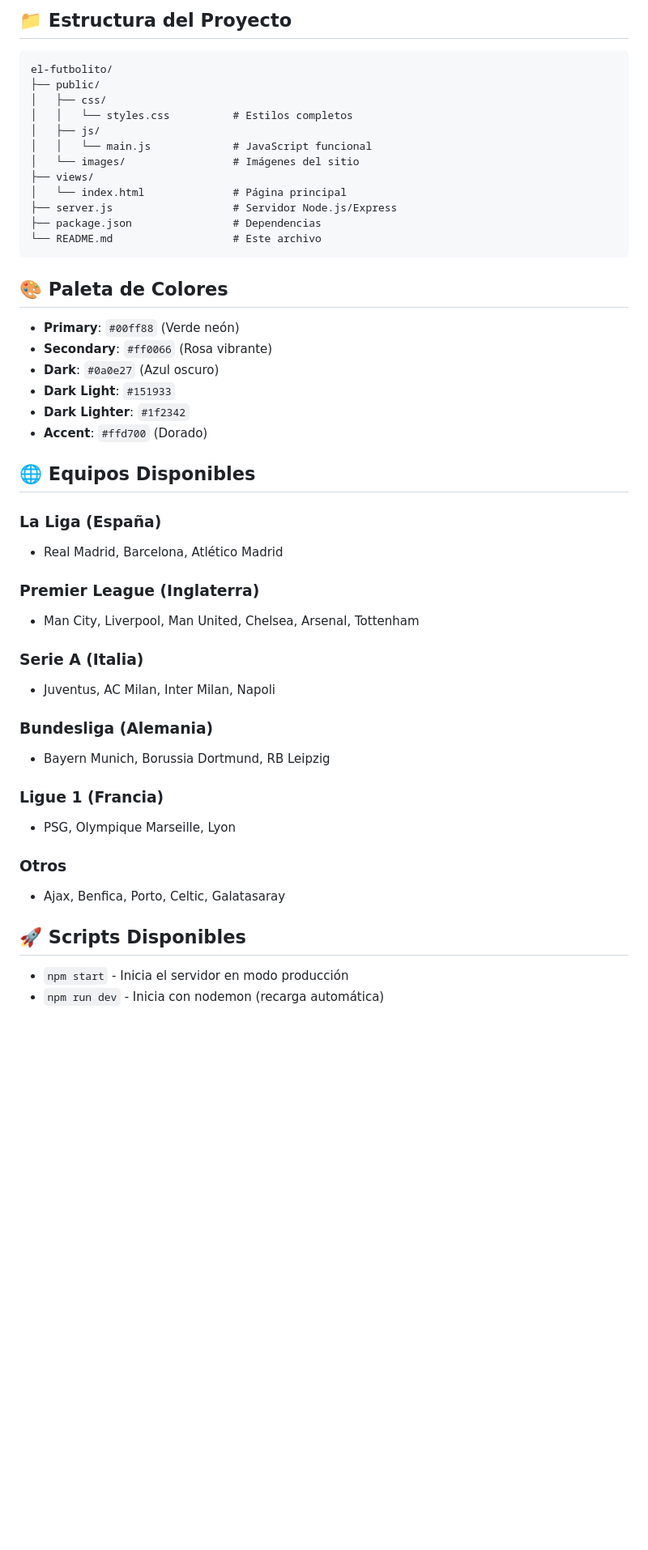
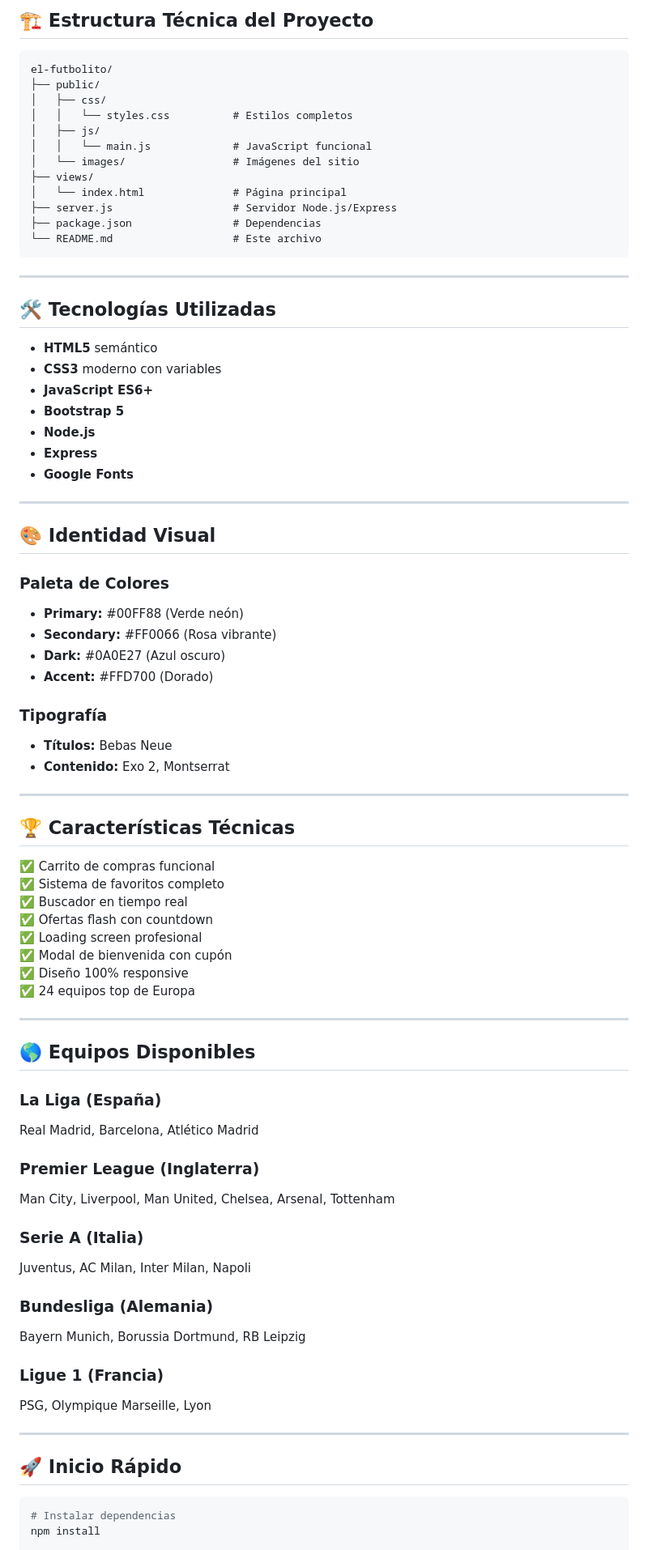
Before and after one commit to ieharo1/EL-FUTBOLITO, a Markdown page: README.md, the part around one of its changes. Shown at 81% size. Rendered like a GitHub page; blank space fills up the shorter version.

````diff
--- a/README.md
+++ b/README.md
@@ -124,5 +48,5 @@ http://localhost:3000
 
-## 📁 Estructura del Proyecto
+## 🏗️ Estructura Técnica del Proyecto
 
 ```
 el-futbolito/
@@ -139,37 +63,69 @@ el-futbolito/
 └── README.md                   # Este archivo
 ```
 
-## 🎨 Paleta de Colores
+---
 
-- **Primary**: `#00ff88` (Verde neón)
-- **Secondary**: `#ff0066` (Rosa vibrante)
-- **Dark**: `#0a0e27` (Azul oscuro)
-- **Dark Light**: `#151933`
-- **Dark Lighter**: `#1f2342`
-- **Accent**: `#ffd700` (Dorado)
+## 🛠️ Tecnologías Utilizadas
 
-## 🌐 Equipos Disponibles
+- **HTML5** semántico
+- **CSS3** moderno con variables
+- **JavaScript ES6+**
+- **Bootstrap 5**
+- **Node.js**
+- **Express**
+- **Google Fonts**
+
+---
+
+## 🎨 Identidad Visual
+
+### Paleta de Colores
+- **Primary:** #00FF88 (Verde neón)
+- **Secondary:** #FF0066 (Rosa vibrante)
+- **Dark:** #0A0E27 (Azul oscuro)
+- **Accent:** #FFD700 (Dorado)
+
+### Tipografía
+- **Títulos:** Bebas Neue
+- **Contenido:** Exo 2, Montserrat
+
+---
+
+## 🏆 Características Técnicas
+
+✅ Carrito de compras funcional
+✅ Sistema de favoritos completo
+✅ Buscador en tiempo real
+✅ Ofertas flash con countdown
+✅ Loading screen profesional
+✅ Modal de bienvenida con cupón
+✅ Diseño 100% responsive
+✅ 24 equipos top de Europa
+
+---
+
+## 🌎 Equipos Disponibles
 
 ### La Liga (España)
-- Real Madrid, Barcelona, Atlético Madrid
+Real Madrid, Barcelona, Atlético Madrid
 
 ### Premier League (Inglaterra)
-- Man City, Liverpool, Man United, Chelsea, Arsenal, Tottenham
+Man City, Liverpool, Man United, Chelsea, Arsenal, Tottenham
 
 ### Serie A (Italia)
-- Juventus, AC Milan, Inter Milan, Napoli
+Juventus, AC Milan, Inter Milan, Napoli
 
 ### Bundesliga (Alemania)
-- Bayern Munich, Borussia Dortmund, RB Leipzig
+Bayern Munich, Borussia Dortmund, RB Leipzig
 
 ### Ligue 1 (Francia)
-- PSG, Olympique Marseille, Lyon
+PSG, Olympique Marseille, Lyon
 
-### Otros
-- Ajax, Benfica, Porto, Celtic, Galatasaray
+---
 
-## 🚀 Scripts Disponibles
+## 🚀 Inicio Rápido
 
-- `npm start` - Inicia el servidor en modo producción
-- `npm run dev` - Inicia con nodemon (recarga automática)
+```bash
+# Instalar dependencias
+npm install
 
````
Also changed, not shown: other parts of README.md (+50 -142 lines).
